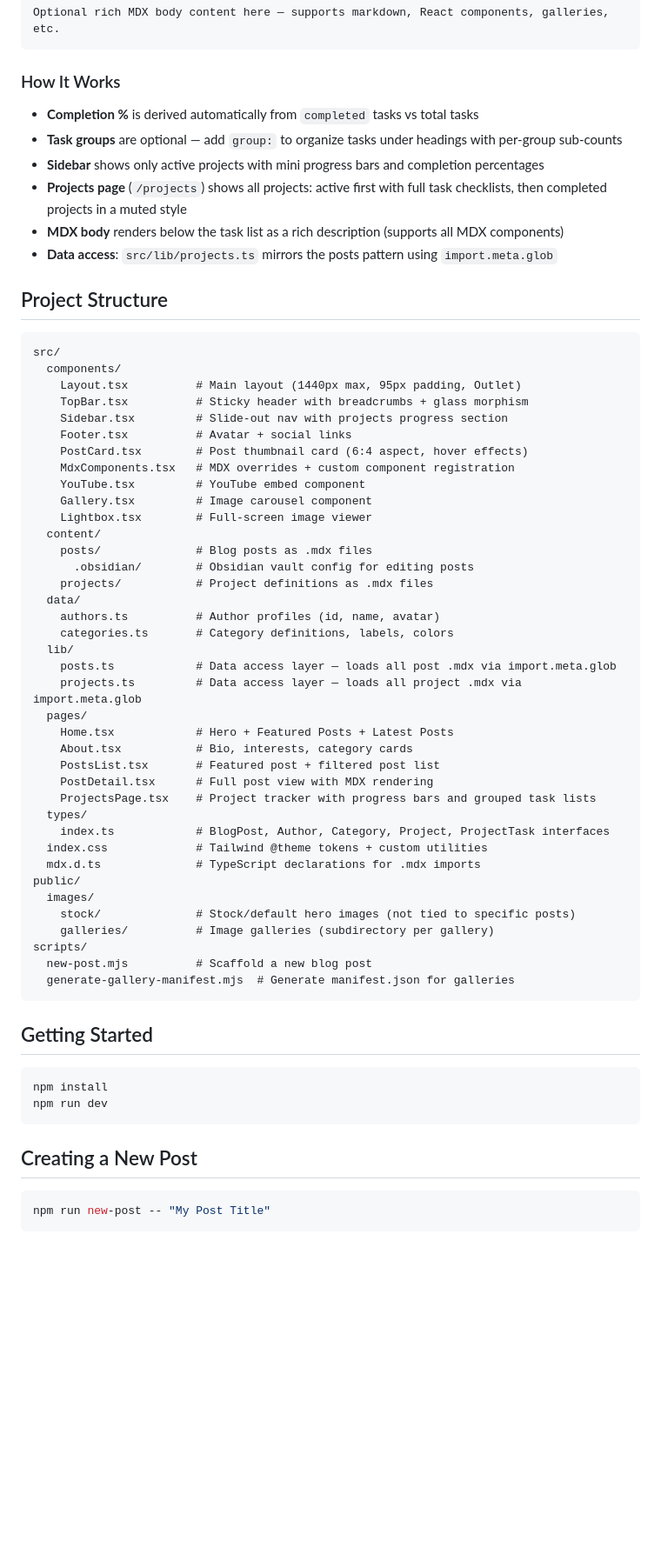
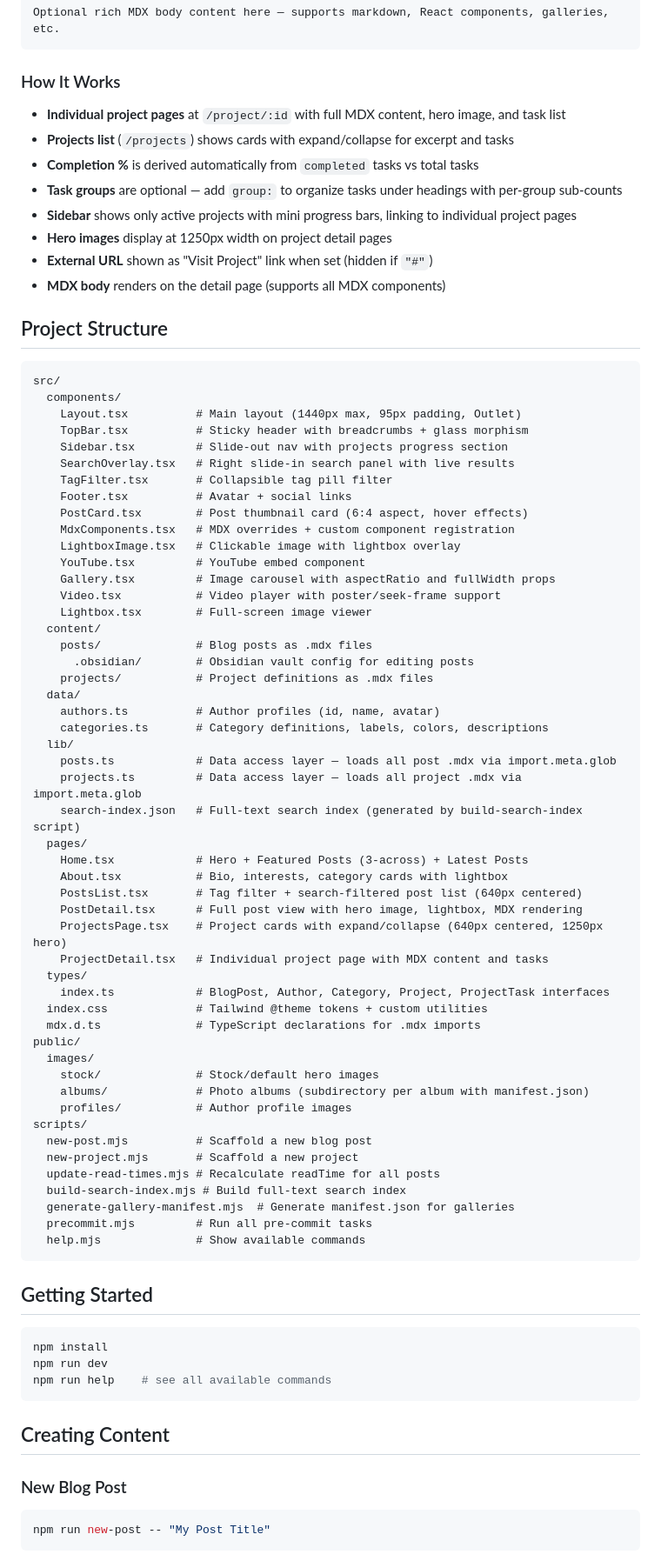
Before and after one commit to richmosko/hi-my-name-is-rich, a Markdown page: README.md, the part around one of its changes. Shown at 87% size. Drawn GitHub-style; blank space fills up the shorter version.

````diff
--- a/README.md
+++ b/README.md
@@ -96,12 +115,14 @@ Optional rich MDX body content here — supports markdown, React components, gal
 
 ### How It Works
 
+- **Individual project pages** at `/project/:id` with full MDX content, hero image, and task list
+- **Projects list** (`/projects`) shows cards with expand/collapse for excerpt and tasks
 - **Completion %** is derived automatically from `completed` tasks vs total tasks
 - **Task groups** are optional — add `group:` to organize tasks under headings with per-group sub-counts
-- **Sidebar** shows only active projects with mini progress bars and completion percentages
-- **Projects page** (`/projects`) shows all projects: active first with full task checklists, then completed projects in a muted style
-- **MDX body** renders below the task list as a rich description (supports all MDX components)
-- **Data access**: `src/lib/projects.ts` mirrors the posts pattern using `import.meta.glob`
+- **Sidebar** shows only active projects with mini progress bars, linking to individual project pages
+- **Hero images** display at 1250px width on project detail pages
+- **External URL** shown as "Visit Project" link when set (hidden if `"#"`)
+- **MDX body** renders on the detail page (supports all MDX components)
 
 ## Project Structure
 
@@ -111,11 +132,15 @@ src/
     Layout.tsx          # Main layout (1440px max, 95px padding, Outlet)
     TopBar.tsx          # Sticky header with breadcrumbs + glass morphism
     Sidebar.tsx         # Slide-out nav with projects progress section
+    SearchOverlay.tsx   # Right slide-in search panel with live results
+    TagFilter.tsx       # Collapsible tag pill filter
     Footer.tsx          # Avatar + social links
     PostCard.tsx        # Post thumbnail card (6:4 aspect, hover effects)
     MdxComponents.tsx   # MDX overrides + custom component registration
+    LightboxImage.tsx   # Clickable image with lightbox overlay
     YouTube.tsx         # YouTube embed component
-    Gallery.tsx         # Image carousel component
+    Gallery.tsx         # Image carousel with aspectRatio and fullWidth props
+    Video.tsx           # Video player with poster/seek-frame support
     Lightbox.tsx        # Full-screen image viewer
   content/
     posts/              # Blog posts as .mdx files
@@ -123,27 +148,35 @@ src/
     projects/           # Project definitions as .mdx files
   data/
     authors.ts          # Author profiles (id, name, avatar)
-    categories.ts       # Category definitions, labels, colors
+    categories.ts       # Category definitions, labels, colors, descriptions
   lib/
     posts.ts            # Data access layer — loads all post .mdx via import.meta.glob
     projects.ts         # Data access layer — loads all project .mdx via import.meta.glob
+    search-index.json   # Full-text search index (generated by build-search-index script)
   pages/
-    Home.tsx            # Hero + Featured Posts + Latest Posts
-    About.tsx           # Bio, interests, category cards
-    PostsList.tsx       # Featured post + filtered post list
-    PostDetail.tsx      # Full post view with MDX rendering
-    ProjectsPage.tsx    # Project tracker with progress bars and grouped task lists
+    Home.tsx            # Hero + Featured Posts (3-across) + Latest Posts
+    About.tsx           # Bio, interests, category cards with lightbox
+    PostsList.tsx       # Tag filter + search-filtered post list (640px centered)
+    PostDetail.tsx      # Full post view with hero image, lightbox, MDX rendering
+    ProjectsPage.tsx    # Project cards with expand/collapse (640px centered, 1250px hero)
+    ProjectDetail.tsx   # Individual project page with MDX content and tasks
   types/
     index.ts            # BlogPost, Author, Category, Project, ProjectTask interfaces
   index.css             # Tailwind @theme tokens + custom utilities
   mdx.d.ts              # TypeScript declarations for .mdx imports
 public/
   images/
-    stock/              # Stock/default hero images (not tied to specific posts)
-    galleries/          # Image galleries (subdirectory per gallery)
+    stock/              # Stock/default hero images
+    albums/             # Photo albums (subdirectory per album with manifest.json)
+    profiles/           # Author profile images
 scripts/
   new-post.mjs          # Scaffold a new blog post
+  new-project.mjs       # Scaffold a new project
+  update-read-times.mjs # Recalculate readTime for all posts
+  build-search-index.mjs # Build full-text search index
   generate-gallery-manifest.mjs  # Generate manifest.json for galleries
+  precommit.mjs         # Run all pre-commit tasks
+  help.mjs              # Show available commands
 ```
 
 ## Getting Started
@@ -151,9 +184,12 @@ scripts/
 ```bash
 npm install
 npm run dev
+npm run help    # see all available commands
 ```
 
-## Creating a New Post
+## Creating Content
+
+### New Blog Post
 
 ```bash
 npm run new-post -- "My Post Title"
````
Also changed, not shown: other parts of README.md (+85 -55 lines).
